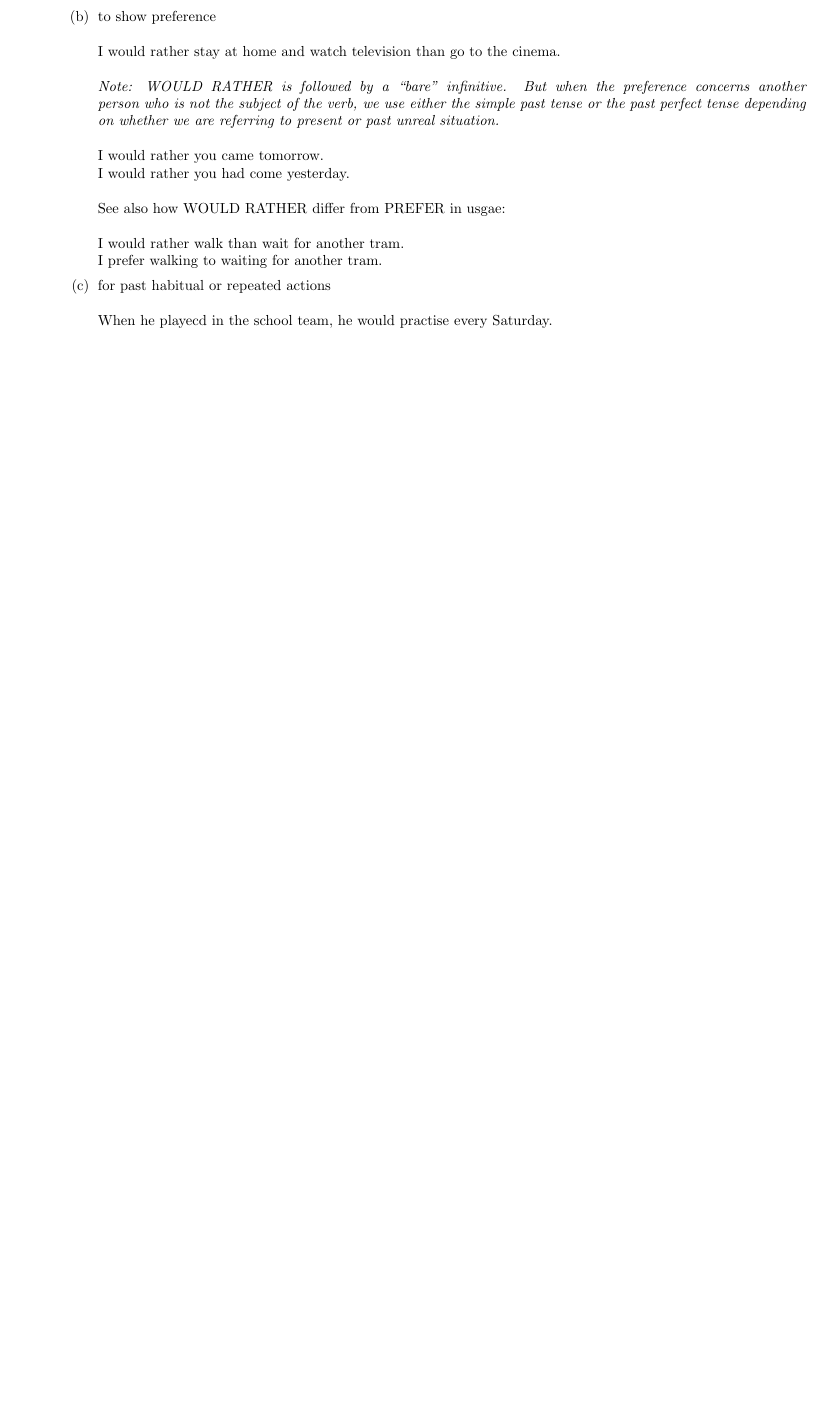
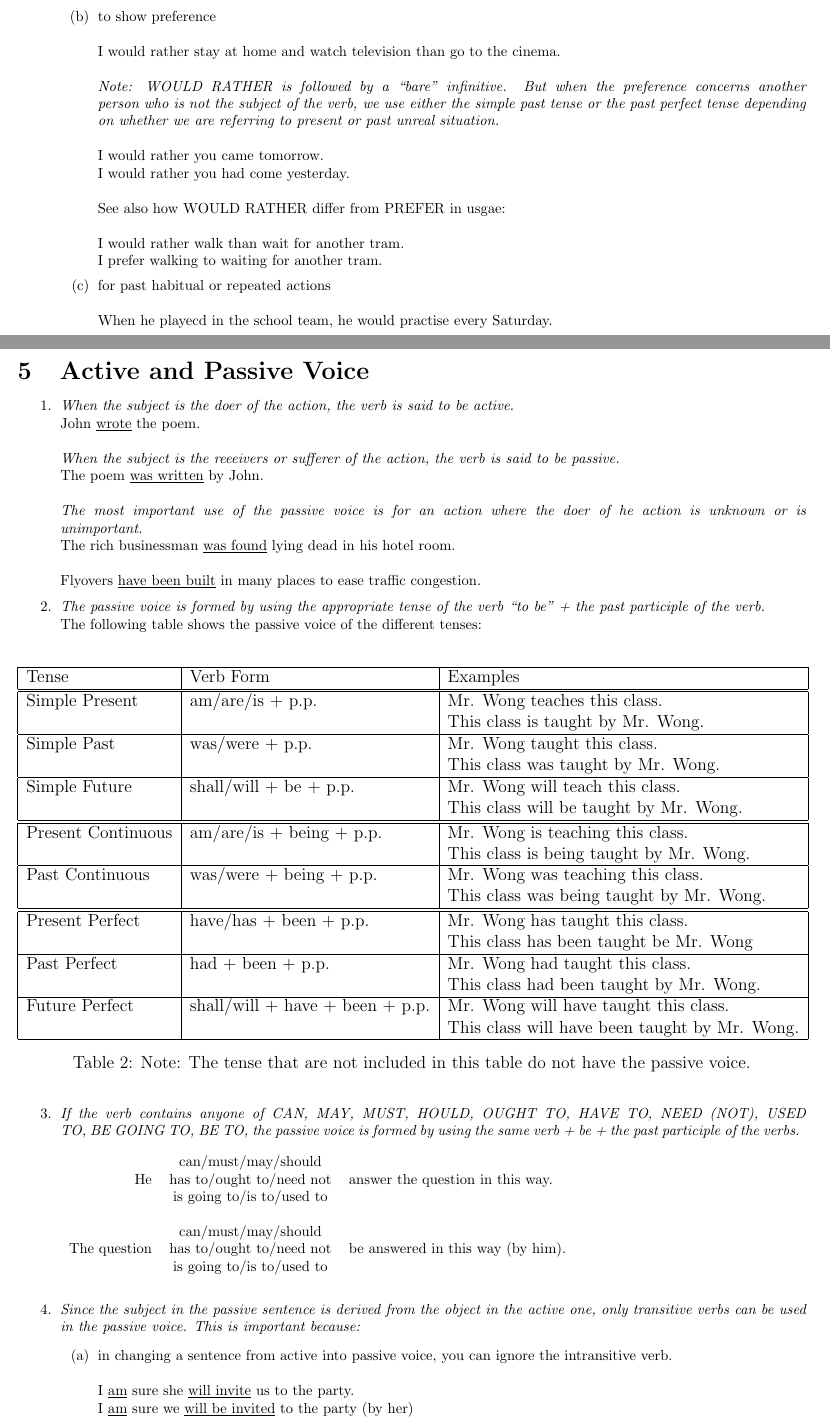
Before and after one commit to michaelchanwahyan/english_grammar, a LaTeX document (notes.tex, which reads src/activepassivevoice.tex): part of page 9 of 9 before the commit and two parts of pages 9 and 10 of 11 after it, the two joined at a grey line, cut so that both start at the same text, the shorter picture padded with empty space. Compiled offline with LaTeX, dvips and Ghostscript.

Commit message:
[newfile] add active and passive voice chapter

```diff
--- /dev/null
+++ b/src/activepassivevoice.tex
@@ -0,0 +1,116 @@
+\section{Active and Passive Voice}
+
+\begin{enumerate}
+    \item
+        {\it
+        When the subject is the doer of the action, the verb is said to be
+        active.
+        }
+        \newline
+        John \underline{wrote} the poem.
+        \newline
+        \newline
+        {\it
+        When the subject is the reeeivers or sufferer of the action, the verb is
+        said to be passive.
+        }
+        \newline
+        The poem \underline{was written} by John.
+        \newline
+        \newline
+        {\it
+        The most important use of the passive voice is for an action where the
+        doer of he action is unknown or is unimportant.
+        }
+        \newline
+        The rich businessman \underline{was found} lying dead in his hotel room.
+        \newline
+        \newline
+        Flyovers \underline{have been built} in many places to ease traffic
+        congestion.
+    \item
+        {\it
+        The passive voice is formed by using the appropriate tense of the verb
+        ``to be" + the past participle of the verb.
+        }
+        \newline
+        The following table shows the passive voice of the different tenses:
+        \newline
+        \begin{table}[h]
+            \centering
+            \begin{tabular}{|l|l|l|}
+                \hline
+                Tense
+                & Verb Form
+                & Examples \\ \hline \hline
+                Simple Present
+                & am/are/is + p.p.
+                & Mr. Wong teaches this class. \\
+                & & This class is taught by Mr. Wong.\\ \hline
+                Simple Past
+                & was/were + p.p.
+                & Mr. Wong taught this class. \\
+                & & This class was taught by Mr. Wong. \\ \hline
+                Simple Future
+                & shall/will + be + p.p.
+                & Mr. Wong will teach this class. \\
+                & & This class will be taught by Mr. Wong. \\ \hline \hline
+                Present Continuous
+                & am/are/is + being + p.p.
+                & Mr. Wong is teaching this class. \\
+                & & This class is being taught by Mr. Wong. \\ \hline
+                Past Continuous
+                & was/were + being + p.p.
+                & Mr. Wong was teaching this class. \\
+                & & This class was being taught by Mr. Wong. \\ \hline \hline
+                Present Perfect
+                & have/has + been + p.p.
+                & Mr. Wong has taught this class. \\
+                & & This class has been taught be Mr. Wong \\ \hline
+                Past Perfect
+                & had + been + p.p.
+                & Mr. Wong had taught this class. \\
+                & & This class had been taught by Mr. Wong. \\ \hline
+                Future Perfect
+                & shall/will + have + been + p.p.
+                & Mr. Wong will have taught this class. \\
+                & & This class will have been taught by Mr. Wong. \\ \hline
+            \end{tabular}
+            \caption{Note: The tense that are not included in this table do not
+            have the passive voice.}
+        \end{table}
+    \item
+        {\it
+        If the verb contains anyone of CAN, MAY, MUST, HOULD, OUGHT TO, HAVE TO, NEED (NOT),
+        USED TO, BE GOING TO, BE TO, the passive voice is formed by using the
+        same verb + be + the past participle of the verbs.
+        }
+        \newline
+        \newline
+        \begin{tabular}{rcl}
+            \multirow{3}{*}{He}
+            & can/must/may/should &
+            \multirow{3}{*}{answer the question in this way.} \\
+            & has to/ought to/need not & \\
+            & is going to/is to/used to & \\ \\
+            \multirow{3}{*}{The question}
+            & can/must/may/should &
+            \multirow{3}{*}{be answered in this way (by him).} \\
+            & has to/ought to/need not & \\
+            & is going to/is to/used to & \\ \\
+        \end{tabular}
+    \item
+        {\it
+        Since the subject in the passive sentence is derived from the object in
+        the active one, only transitive verbs can be used in the passive voice.
+        This is important because:
+        }
+        \begin{enumerate}
+            \item in changing a sentence from active into passive voice, you can
+                ignore the intransitive verb.
+                \newline
+                \newline
+                I \underline{am} sure she \underline{will invite} us to the party.
+                \newline
+                I \underline{am} sure we \underline{will be invited} to the party (by her)
+            \item in writing compositions, you can avoid making mistakes like
@@ -0,0 +158 @@
+            \item \underline{it is a pronoun}
```
Also changed, not shown: notes.tex (+1 -0 lines), src/activepassivevoice.tex (143 more changed lines).
